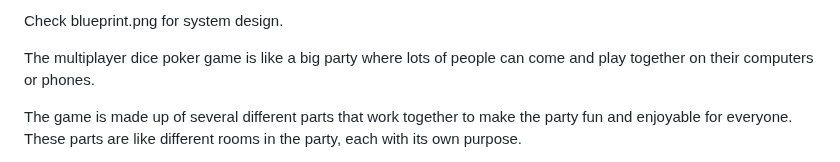
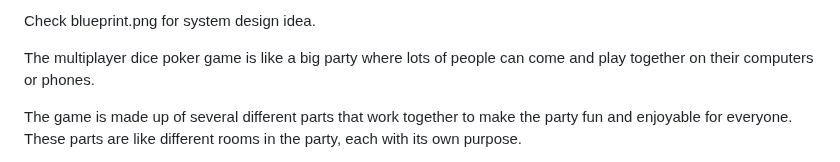
Before and after one commit to maltatrossi/throwdown, a Markdown page: readme.md, the part around the change. GitHub-like rendering.

```diff
--- a/readme.md
+++ b/readme.md
@@ -1,4 +1,4 @@
-Check blueprint.png for system design.
+Check blueprint.png for system design idea.
 
 The multiplayer dice poker game is like a big party where lots of people can come and play together on their computers or phones.
 
```
